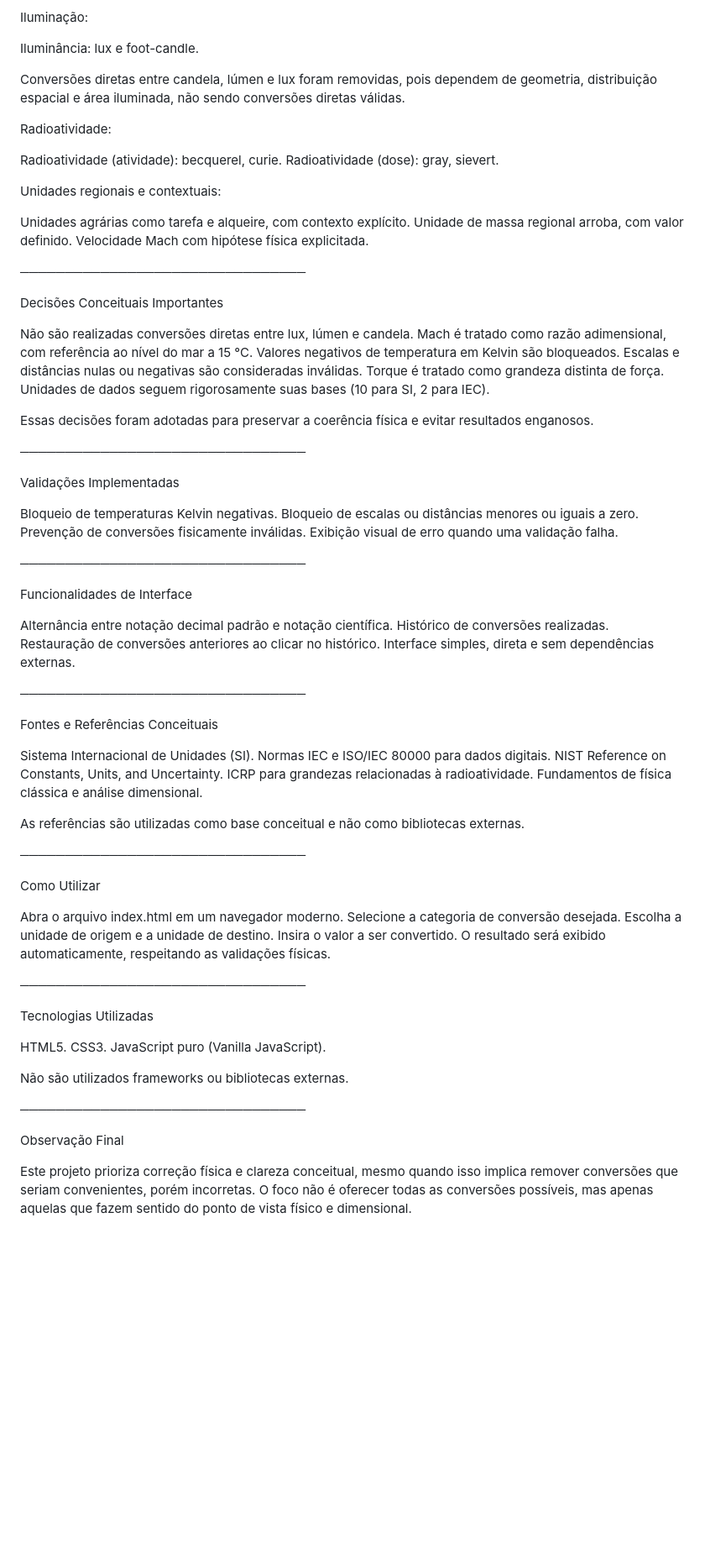
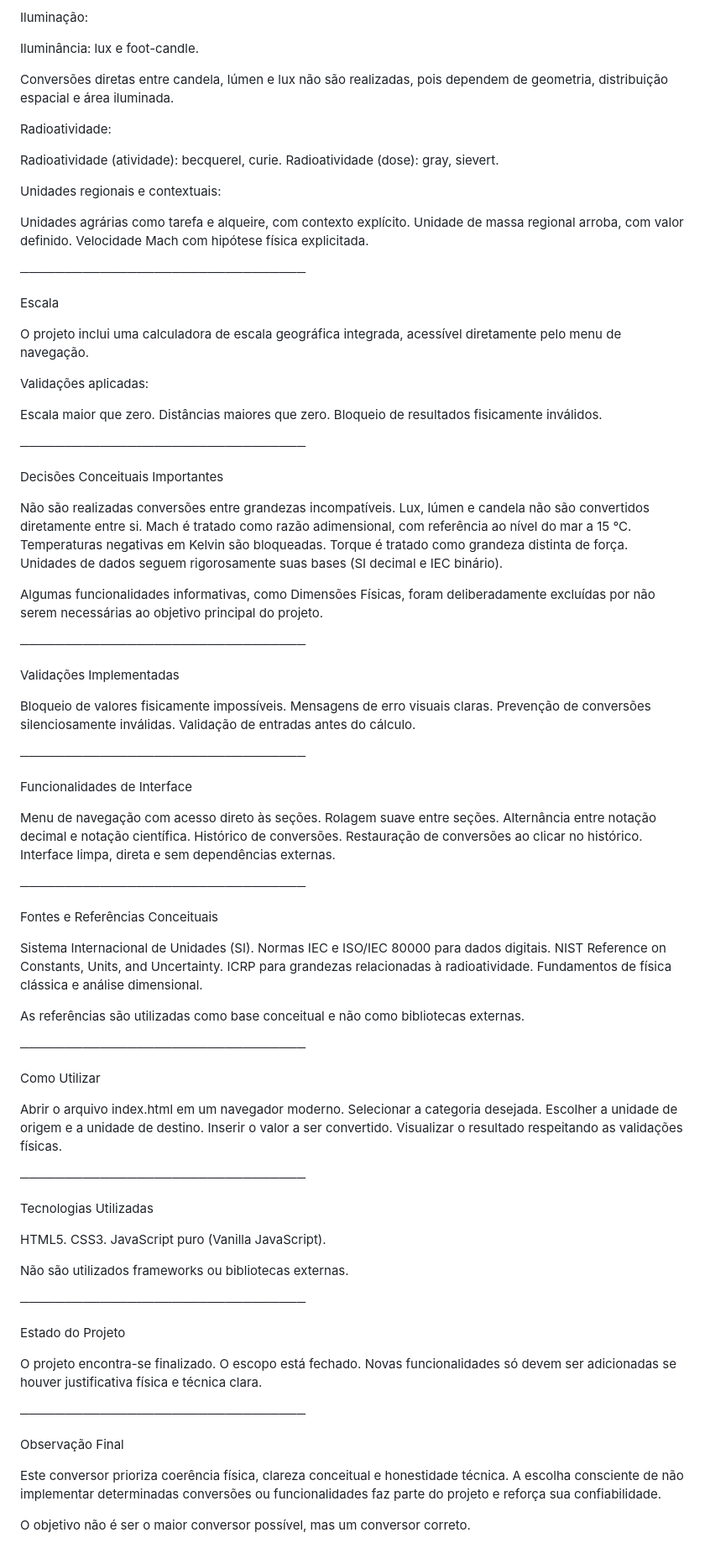
Before and after one commit to MONTEIRO3580ux/monteiro3580ux, a Markdown page: README.md, the part around one of its changes. Shown at 84% size. Rendered like a GitHub page; blank space fills up the shorter version.

Commit message:
README para clareza e detalhes do projeto
Atualiza a descrição do projeto para enfatizar a correção física e a clareza conceitual. Adiciona informações sobre a navegação e as validações implementadas.

```diff
--- a/README.md
+++ b/README.md
@@ -59,7 +76,7 @@ Iluminação:
 
 Iluminância: lux e foot-candle.
 
-Conversões diretas entre candela, lúmen e lux foram removidas, pois dependem de geometria, distribuição espacial e área iluminada, não sendo conversões diretas válidas.
+Conversões diretas entre candela, lúmen e lux não são realizadas, pois dependem de geometria, distribuição espacial e área iluminada.
 
 Radioatividade:
 
@@ -74,34 +91,48 @@ Velocidade Mach com hipótese física explicitada.
 
 ────────────────────────────────
 
+Escala
+
+O projeto inclui uma calculadora de escala geográfica integrada, acessível diretamente pelo menu de navegação.
+
+Validações aplicadas:
+
+Escala maior que zero.
+Distâncias maiores que zero.
+Bloqueio de resultados fisicamente inválidos.
+
+────────────────────────────────
+
 Decisões Conceituais Importantes
 
-Não são realizadas conversões diretas entre lux, lúmen e candela.
+Não são realizadas conversões entre grandezas incompatíveis.
+Lux, lúmen e candela não são convertidos diretamente entre si.
 Mach é tratado como razão adimensional, com referência ao nível do mar a 15 °C.
-Valores negativos de temperatura em Kelvin são bloqueados.
-Escalas e distâncias nulas ou negativas são consideradas inválidas.
+Temperaturas negativas em Kelvin são bloqueadas.
 Torque é tratado como grandeza distinta de força.
-Unidades de dados seguem rigorosamente suas bases (10 para SI, 2 para IEC).
+Unidades de dados seguem rigorosamente suas bases (SI decimal e IEC binário).
 
-Essas decisões foram adotadas para preservar a coerência física e evitar resultados enganosos.
+Algumas funcionalidades informativas, como Dimensões Físicas, foram deliberadamente excluídas por não serem necessárias ao objetivo principal do projeto.
 
 ────────────────────────────────
 
 Validações Implementadas
 
-Bloqueio de temperaturas Kelvin negativas.
-Bloqueio de escalas ou distâncias menores ou iguais a zero.
-Prevenção de conversões fisicamente inválidas.
-Exibição visual de erro quando uma validação falha.
+Bloqueio de valores fisicamente impossíveis.
+Mensagens de erro visuais claras.
+Prevenção de conversões silenciosamente inválidas.
+Validação de entradas antes do cálculo.
 
 ────────────────────────────────
 
 Funcionalidades de Interface
 
-Alternância entre notação decimal padrão e notação científica.
-Histórico de conversões realizadas.
-Restauração de conversões anteriores ao clicar no histórico.
-Interface simples, direta e sem dependências externas.
+Menu de navegação com acesso direto às seções.
+Rolagem suave entre seções.
+Alternância entre notação decimal e notação científica.
+Histórico de conversões.
+Restauração de conversões ao clicar no histórico.
+Interface limpa, direta e sem dependências externas.
 
 ────────────────────────────────
 
@@ -119,11 +150,11 @@ As referências são utilizadas como base conceitual e não como bibliotecas ext
 
 Como Utilizar
 
-Abra o arquivo index.html em um navegador moderno.
-Selecione a categoria de conversão desejada.
-Escolha a unidade de origem e a unidade de destino.
-Insira o valor a ser convertido.
-O resultado será exibido automaticamente, respeitando as validações físicas.
+Abrir o arquivo index.html em um navegador moderno.
+Selecionar a categoria desejada.
+Escolher a unidade de origem e a unidade de destino.
+Inserir o valor a ser convertido.
+Visualizar o resultado respeitando as validações físicas.
 
 ────────────────────────────────
 
@@ -137,6 +168,16 @@ Não são utilizados frameworks ou bibliotecas externas.
 
 ────────────────────────────────
 
+Estado do Projeto
+
+O projeto encontra-se finalizado.
+O escopo está fechado.
+Novas funcionalidades só devem ser adicionadas se houver justificativa física e técnica clara.
+
+────────────────────────────────
+
 Observação Final
 
-Este projeto prioriza correção física e clareza conceitual, mesmo quando isso implica remover conversões que seriam convenientes, porém incorretas. O foco não é oferecer todas as conversões possíveis, mas apenas aquelas que fazem sentido do ponto de vista físico e dimensional.
+Este conversor prioriza coerência física, clareza conceitual e honestidade técnica. A escolha consciente de não implementar determinadas conversões ou funcionalidades faz parte do projeto e reforça sua confiabilidade.
+
+O objetivo não é ser o maior conversor possível, mas um conversor correto.
```
Also changed, not shown: other parts of README.md (+26 -9 lines).
